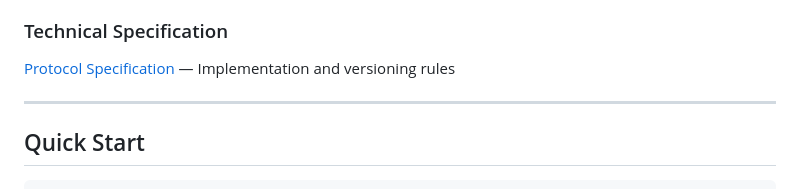
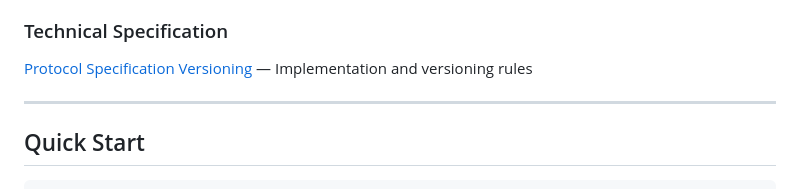
Before and after one commit to giorgioroth/ContinuumPort, a Markdown page: README.md, the part around the change. GitHub-like rendering.

Commit message:
Update README for protocol specification versioning

```diff
--- a/README.md
+++ b/README.md
@@ -54,7 +54,7 @@ We believe that transporting dialogue history is a bottleneck for both privacy a
 
 ### Technical Specification
 
-[Protocol Specification](spec/regen-engine.md) — Implementation and versioning rules
+[Protocol Specification Versioning](spec/regen-engine.md) — Implementation and versioning rules
 
 ---
 
```
